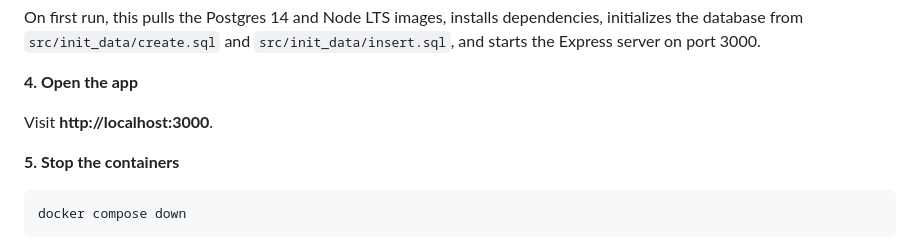
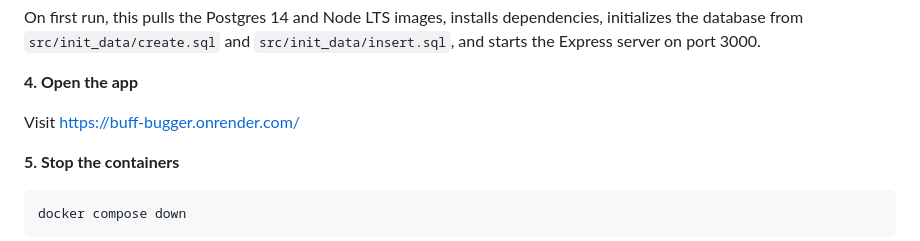
Before and after one commit to bug-masters/Buff-Bugger, a Markdown page: README.md, the part around the change. Drawn GitHub-style.

Commit message:
Update README.md with render link

```diff
--- a/README.md
+++ b/README.md
@@ -202,7 +202,7 @@ On first run, this pulls the Postgres 14 and Node LTS images, installs dependenc
 
 **4. Open the app**
 
-Visit **http://localhost:3000**.
+Visit https://buff-bugger.onrender.com/
 
 **5. Stop the containers**
 
```
